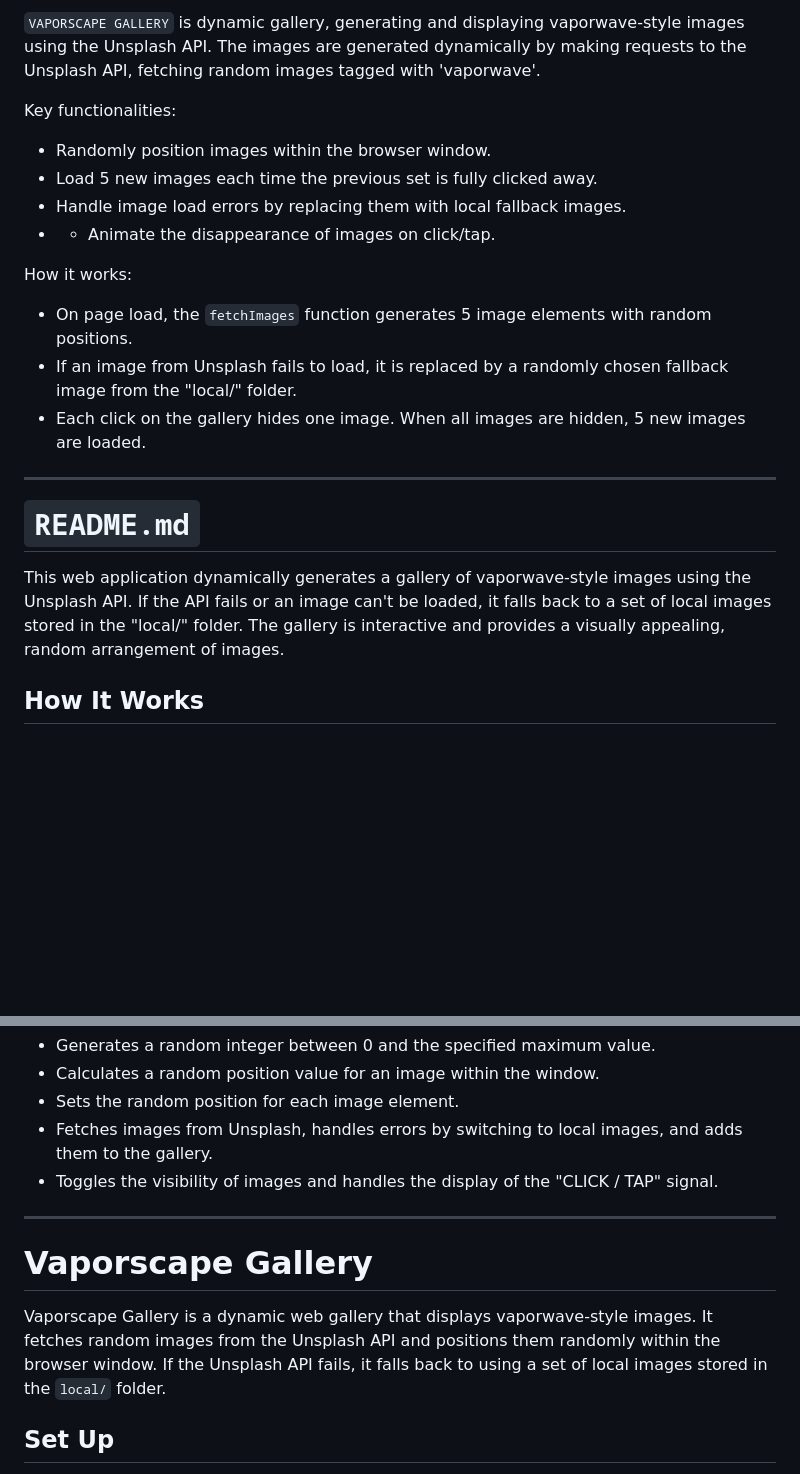
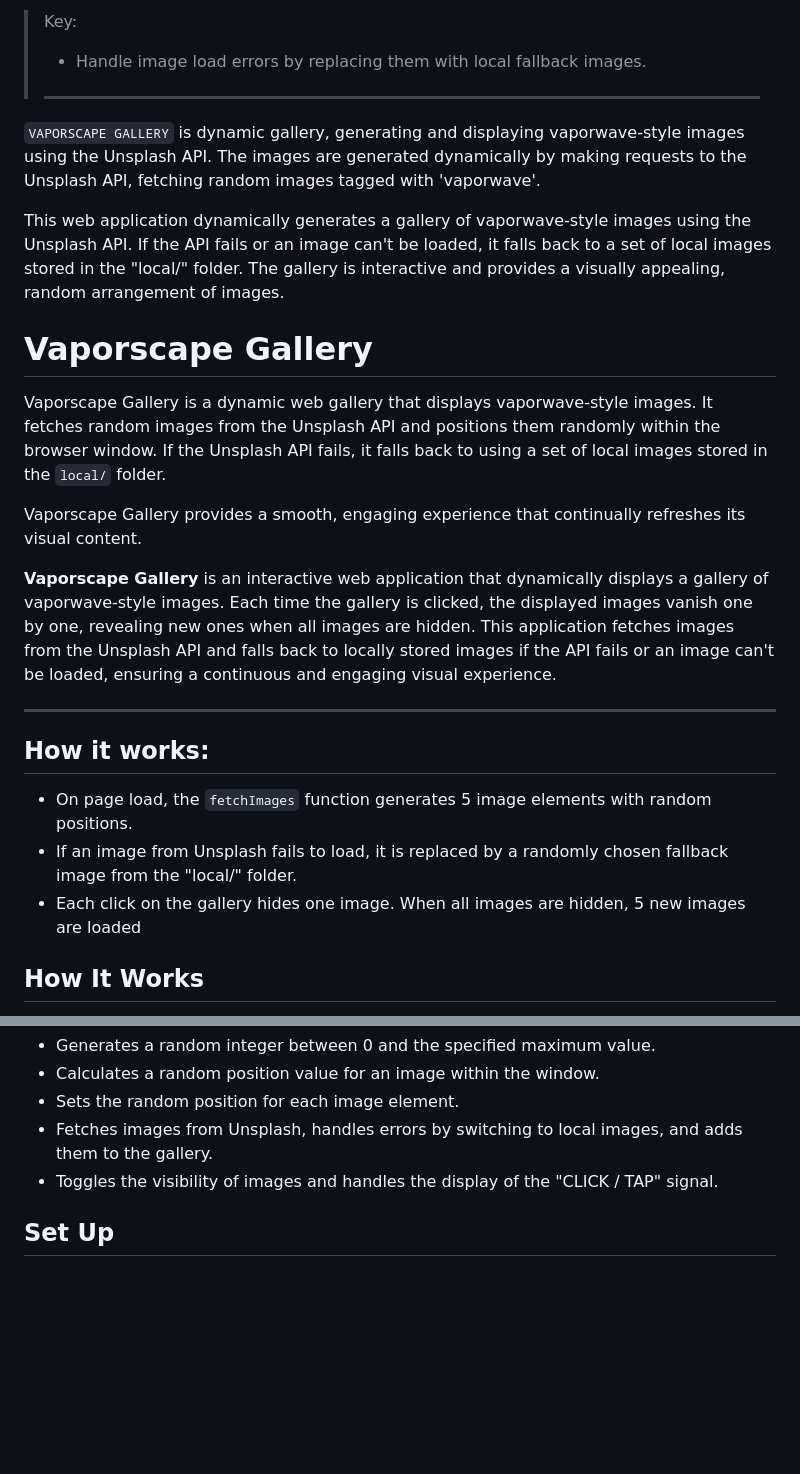
Before and after one commit to dduyg/146, a Markdown page: README.md, 2 parts joined by grey strips. Drawn GitHub-style; blank space fills up the shorter version.

```diff
--- a/README.md
+++ b/README.md
@@ -1,20 +1,26 @@
-`VAPORSCAPE GALLERY` is dynamic gallery, generating and displaying vaporwave-style images using the Unsplash API. The images are generated dynamically by making requests to the Unsplash API, fetching random images tagged with 'vaporwave'.</p>
+> Key:
+> - Handle image load errors by replacing them with local fallback images.
+>
+> --------------------------------
 
-Key functionalities:
-- Randomly position images within the browser window.
-- Load 5 new images each time the previous set is fully clicked away.
-- Handle image load errors by replacing them with local fallback images.
-- - Animate the disappearance of images on click/tap.
+`VAPORSCAPE GALLERY` is dynamic gallery, generating and displaying vaporwave-style images using the Unsplash API. The images are generated dynamically by making requests to the Unsplash API, fetching random images tagged with 'vaporwave'.
 
-How it works:
-- On page load, the `fetchImages` function generates 5 image elements with random positions.
-- If an image from Unsplash fails to load, it is replaced by a randomly chosen fallback image from the "local/" folder.
-- Each click on the gallery hides one image. When all images are hidden, 5 new images are loaded.
+This web application dynamically generates a gallery of vaporwave-style images using the Unsplash API. If the API fails or an image can't be loaded, it falls back to a set of local images stored in the "local/" folder. The gallery is interactive and provides a visually appealing, random arrangement of images.
+
+# Vaporscape Gallery
+Vaporscape Gallery is a dynamic web gallery that displays vaporwave-style images. It fetches random images from the Unsplash API and positions them randomly within the browser window. If the Unsplash API fails, it falls back to using a set of local images stored in the `local/` folder.
+
+Vaporscape Gallery provides a smooth, engaging experience that continually refreshes its visual content.
+
+**Vaporscape Gallery** is an interactive web application that dynamically displays a gallery of vaporwave-style images. Each time the gallery is clicked, the displayed images vanish one by one, revealing new ones when all images are hidden. This application fetches images from the Unsplash API and falls back to locally stored images if the API fails or an image can't be loaded, ensuring a continuous and engaging visual experience.
 
 <hr>
 
-# `README.md`
-This web application dynamically generates a gallery of vaporwave-style images using the Unsplash API. If the API fails or an image can't be loaded, it falls back to a set of local images stored in the "local/" folder. The gallery is interactive and provides a visually appealing, random arrangement of images.
+## How it works:
+- On page load, the `fetchImages` function generates 5 image elements with random positions.
+- If an image from Unsplash fails to load, it is replaced by a randomly chosen fallback image from the "local/" folder.
+- Each click on the gallery hides one image. When all images are hidden, 5 new images are loaded
+
 
 ## How It Works
 1. **Loading Images**: On page load, the application fetches 5 random vaporwave images from Unsplash. If an image fails to load, a local fallback image is used.
@@ -31,12 +37,6 @@ The core logic for fetching images, handling errors, positioning images, and man
 - Fetches images from Unsplash, handles errors by switching to local images, and adds them to the gallery.
 - Toggles the visibility of images and handles the display of the "CLICK / TAP" signal.
 
-
-<hr>
-
-# Vaporscape Gallery
-Vaporscape Gallery is a dynamic web gallery that displays vaporwave-style images. It fetches random images from the Unsplash API and positions them randomly within the browser window. If the Unsplash API fails, it falls back to using a set of local images stored in the `local/` folder.
-
 ## Set Up
 - Randomly positioned images within the browser window.
 - Loads 5 new images each time the previous set is fully clicked away.
```
Also changed, not shown: other parts of README.md (+3 -14 lines).
